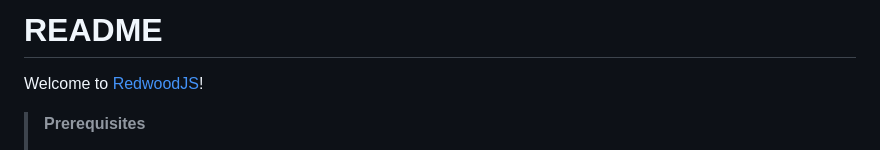
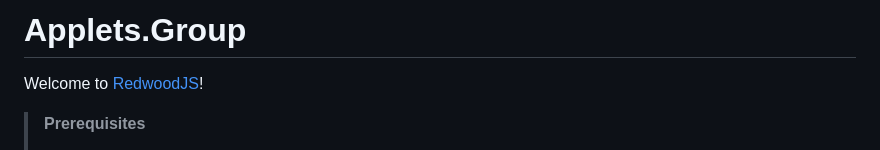
Before and after one commit to weai-life/weai-life, a Markdown page: README.md, the part around the change. Rendered like a GitHub page.

Commit message:
chore: update readme

```diff
--- a/README.md
+++ b/README.md
@@ -1,4 +1,4 @@
-# README
+# Applets.Group
 
 Welcome to [RedwoodJS](https://redwoodjs.com)!
 
```
